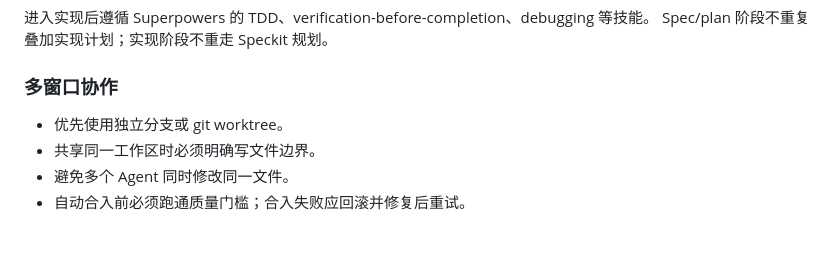
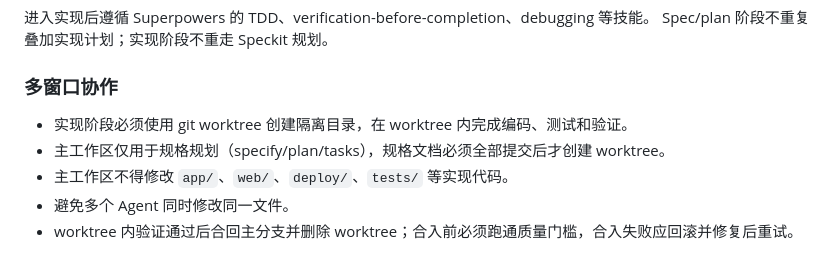
Before and after one commit to Apuuu66/PatrolX, a Markdown page: AGENTS.md, the part around the change. Rendered like a GitHub page.

Commit message:
docs: 宪法和 AGENTS.md 新增工作区隔离强制规则

```diff
--- a/AGENTS.md
+++ b/AGENTS.md
@@ -250,7 +250,8 @@ Spec/plan 阶段不重复叠加实现计划；实现阶段不重走 Speckit 规
 
 ### 多窗口协作
 
-- 优先使用独立分支或 git worktree。
-- 共享同一工作区时必须明确写文件边界。
+- 实现阶段必须使用 git worktree 创建隔离目录，在 worktree 内完成编码、测试和验证。
+- 主工作区仅用于规格规划（specify/plan/tasks），规格文档必须全部提交后才创建 worktree。
+- 主工作区不得修改 `app/`、`web/`、`deploy/`、`tests/` 等实现代码。
 - 避免多个 Agent 同时修改同一文件。
-- 自动合入前必须跑通质量门槛；合入失败应回滚并修复后重试。
+- worktree 内验证通过后合回主分支并删除 worktree；合入前必须跑通质量门槛，合入失败应回滚并修复后重试。
```
Also changed, not shown: .specify/memory/constitution.md (+10 -0 lines).
